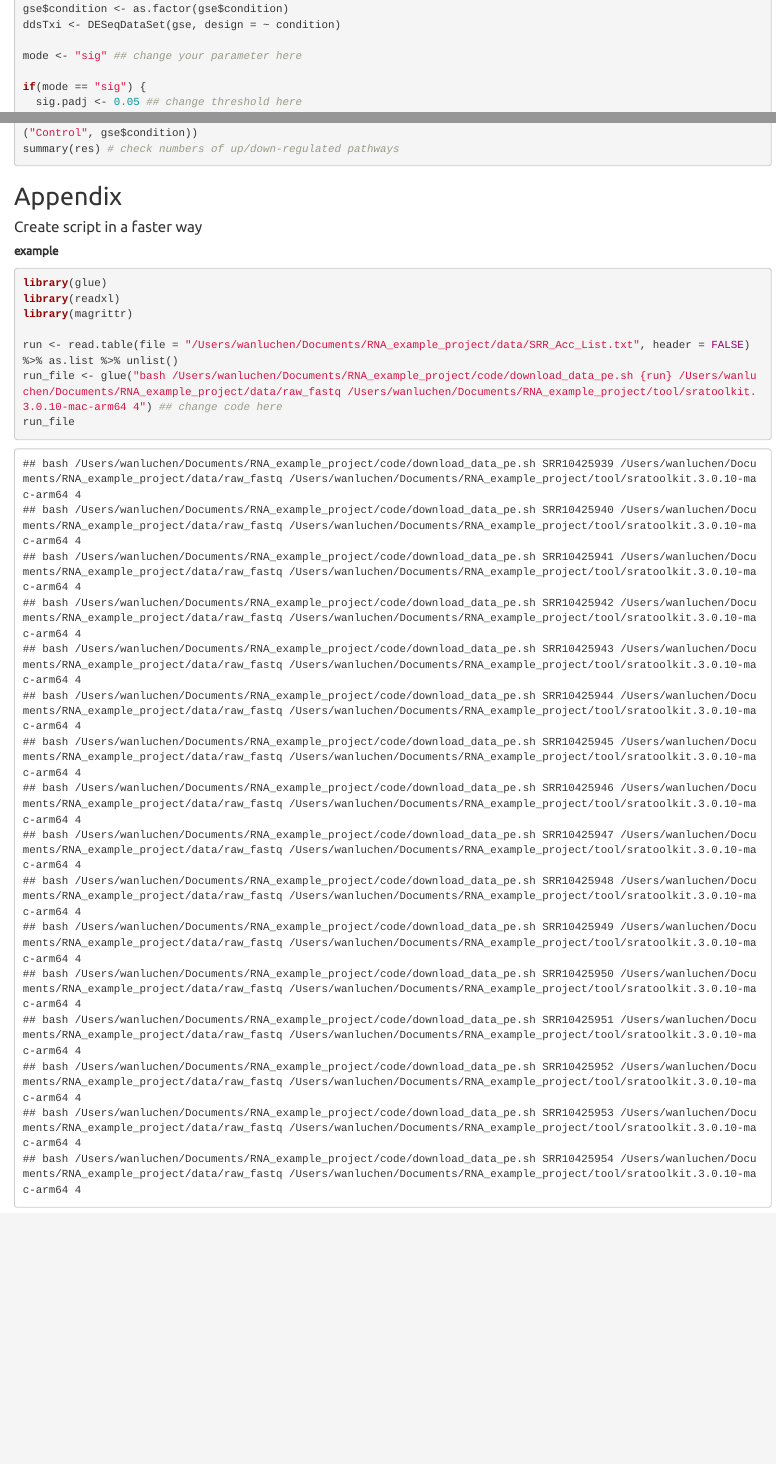
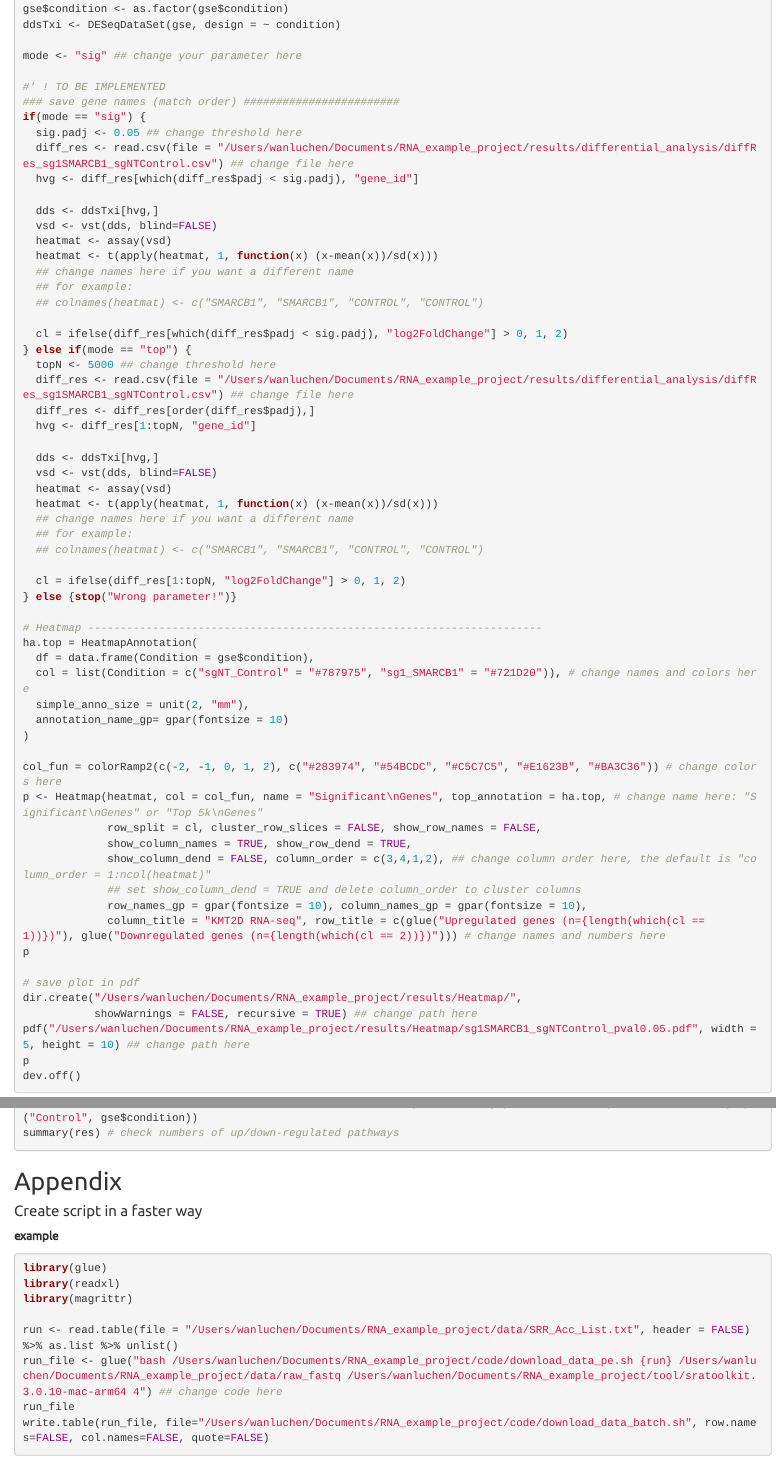
Before and after one commit to WanluChen/RNA_Pipeline, an R Markdown document (code/README.Rmd): the page in a window 1100 px wide, from 9280 px down, and a second part further down, joined at a grey line. Rendered offline with R 4.5, knitr and Pandoc, with nearby package versions.

Commit message:
update Jan11

````diff
--- a/code/GSVA_diff.R
+++ b/code/GSVA_diff.R
@@ -143,5 +143,5 @@ dir.create(output_path, showWarnings = FALSE, recursive = TRUE)
 
 
 res <- GSVA_diff(gse_object = gse, gene_set = "H", file_name = "Hallmark.Control_REST",
-                 show_name = T, rowname_size = 10, diff_analysis = T, adj_pval = 0.05, sample_of_interest = grep("Control", gse$condition))
+                 show_name = T, rowname_size = 10, diff_analysis = T, adj_pval = 0.25, sample_of_interest = grep("Control", gse$condition))
 summary(res) # check numbers of up/down-regulated pathways
--- a/code/README.Rmd
+++ b/code/README.Rmd
@@ -262,7 +262,7 @@ Plot all genes from two or more conditions. And cluster genes into n groups spec
 #### Create script in a faster way
 
 **example**
-```{r}
+```{r eval=FALSE}
 library(glue)
 library(readxl)
 library(magrittr)
@@ -270,4 +270,5 @@ library(magrittr)
 run <- read.table(file = "/Users/wanluchen/Documents/RNA_example_project/data/SRR_Acc_List.txt", header = FALSE) %>% as.list %>% unlist()
 run_file <- glue("bash /Users/wanluchen/Documents/RNA_example_project/code/download_data_pe.sh {run} /Users/wanluchen/Documents/RNA_example_project/data/raw_fastq /Users/wanluchen/Documents/RNA_example_project/tool/sratoolkit.3.0.10-mac-arm64 4") ## change code here
 run_file
+write.table(run_file, file="/Users/wanluchen/Documents/RNA_example_project/code/download_data_batch.sh", row.names=FALSE, col.names=FALSE, quote=FALSE)
 ```
--- a/code/differential_analysis.R
+++ b/code/differential_analysis.R
@@ -71,8 +71,8 @@ length(which(resOrdered$padj < 0.05 & abs(resOrdered$log2FoldChange) > 0))
 resOrdered <- data.frame(resOrdered)
 de <- resOrdered[complete.cases(resOrdered), ] ## !!! NOTE: customize filtering here !!!
 de$diffexpressed <- "Not Significant"
-de$diffexpressed[de$log2FoldChange > 0 & de$padj < 0.1] <- glue("Up (n={n.up})")
-de$diffexpressed[de$log2FoldChange < 0 & de$padj < 0.1] <- glue("Down (n={n.down})")
+de$diffexpressed[de$log2FoldChange > 0 & de$padj < 0.05] <- glue("Up (n={n.up})")
+de$diffexpressed[de$log2FoldChange < 0 & de$padj < 0.05] <- glue("Down (n={n.down})")
 de$delabel <- NA
 p <- ggplot(data=de, aes(x=log2FoldChange, y=-log10(padj), col=diffexpressed, label=delabel)) +
   geom_point(alpha = 0.4) +
````
Also changed, not shown: code/GSVA.R (+1 -1 lines), code/plot_Heatmap.R (+2 -0 lines), code/README.html, 1 other file.
